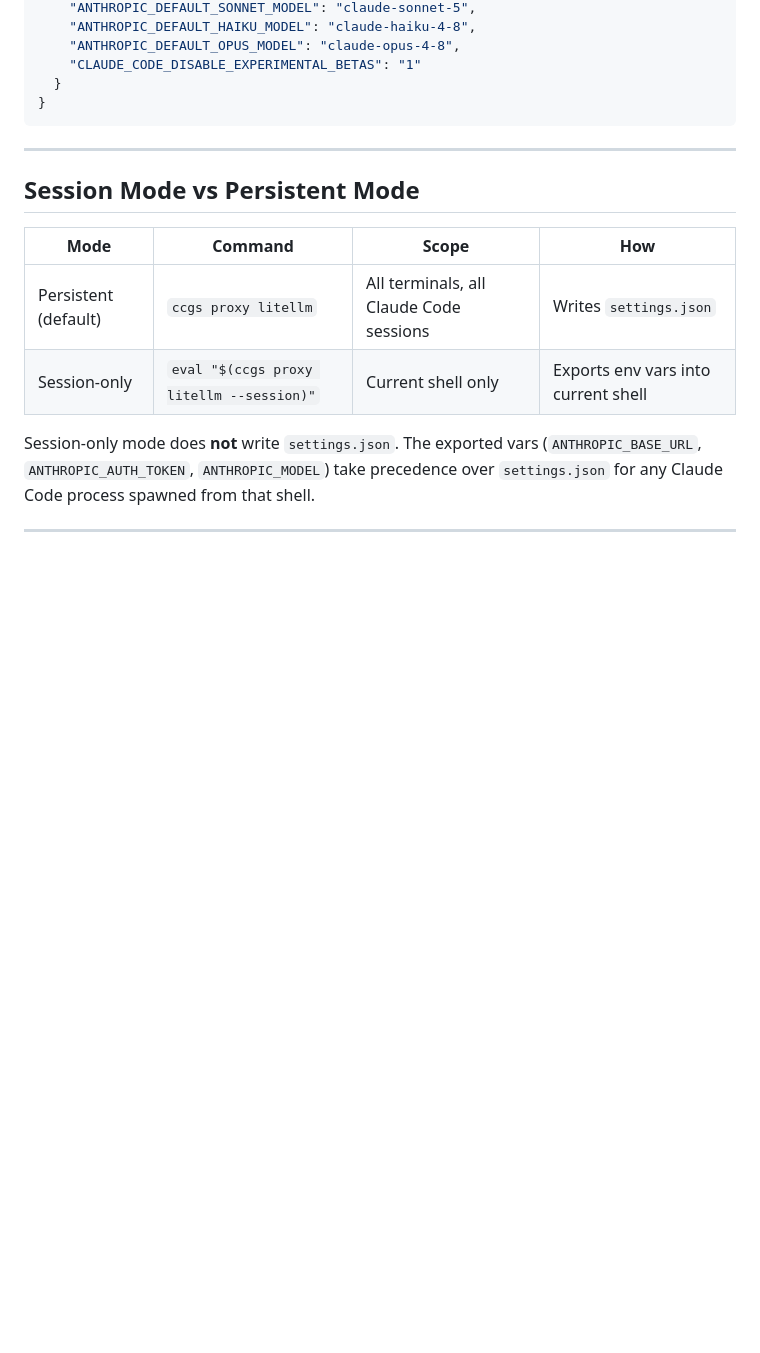
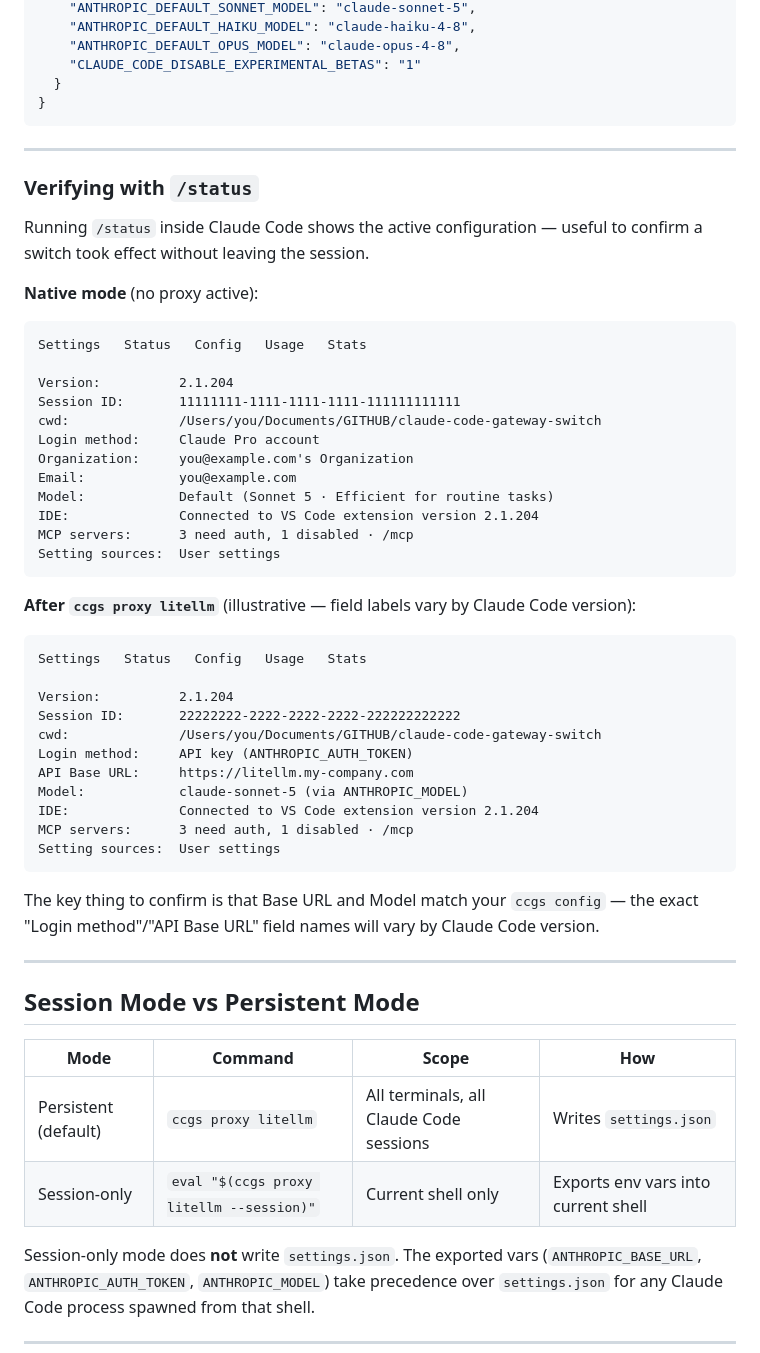
Before and after one commit to antoinefradin/claude-code-gateway-easy-switch, a Markdown page: docs/CONFIGURATION.md, the part around the change. Rendered like a GitHub page; blank space fills up the shorter version.

Commit message:
docs(config): add /status verification examples for native and proxy modes

````diff
--- a/docs/CONFIGURATION.md
+++ b/docs/CONFIGURATION.md
@@ -163,6 +163,47 @@ After `ccgs native`:
 
 ---
 
+### Verifying with `/status`
+
+Running `/status` inside Claude Code shows the active configuration — useful to confirm a switch took effect without leaving the session.
+
+**Native mode** (no proxy active):
+
+```
+Settings   Status   Config   Usage   Stats
+
+Version:          2.1.204
+Session ID:       11111111-1111-1111-1111-111111111111
+cwd:              /Users/you/Documents/GITHUB/claude-code-gateway-switch
+Login method:     Claude Pro account
+Organization:     you@example.com's Organization
+Email:            you@example.com
+Model:            Default (Sonnet 5 · Efficient for routine tasks)
+IDE:              Connected to VS Code extension version 2.1.204
+MCP servers:      3 need auth, 1 disabled · /mcp
+Setting sources:  User settings
+```
+
+**After `ccgs proxy litellm`** (illustrative — field labels vary by Claude Code version):
+
+```
+Settings   Status   Config   Usage   Stats
+
+Version:          2.1.204
+Session ID:       22222222-2222-2222-2222-222222222222
+cwd:              /Users/you/Documents/GITHUB/claude-code-gateway-switch
+Login method:     API key (ANTHROPIC_AUTH_TOKEN)
+API Base URL:     https://litellm.my-company.com
+Model:            claude-sonnet-5 (via ANTHROPIC_MODEL)
+IDE:              Connected to VS Code extension version 2.1.204
+MCP servers:      3 need auth, 1 disabled · /mcp
+Setting sources:  User settings
+```
+
+The key thing to confirm is that Base URL and Model match your `ccgs config` — the exact "Login method"/"API Base URL" field names will vary by Claude Code version.
+
+---
+
 ## Session Mode vs Persistent Mode
 
 | Mode | Command | Scope | How |
````
